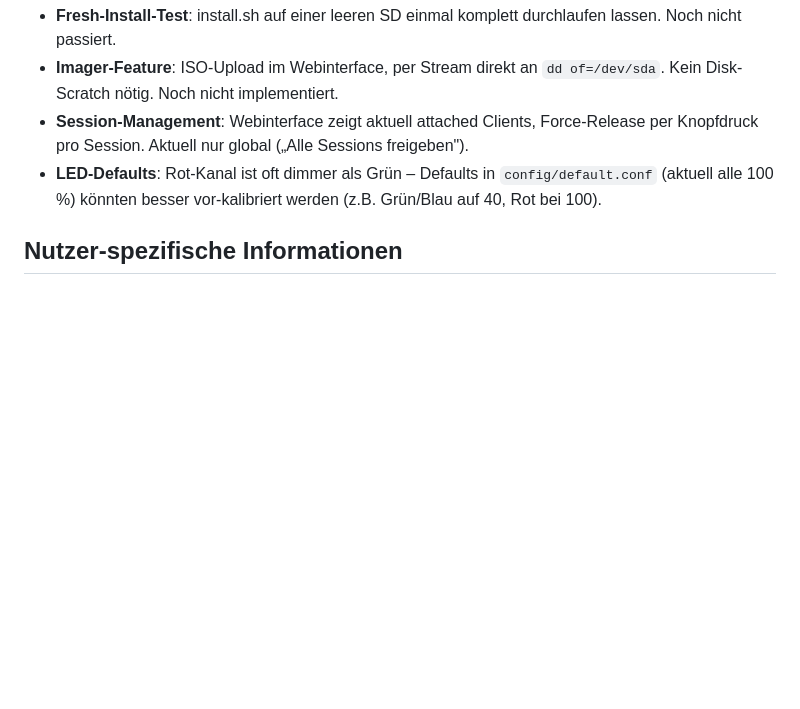
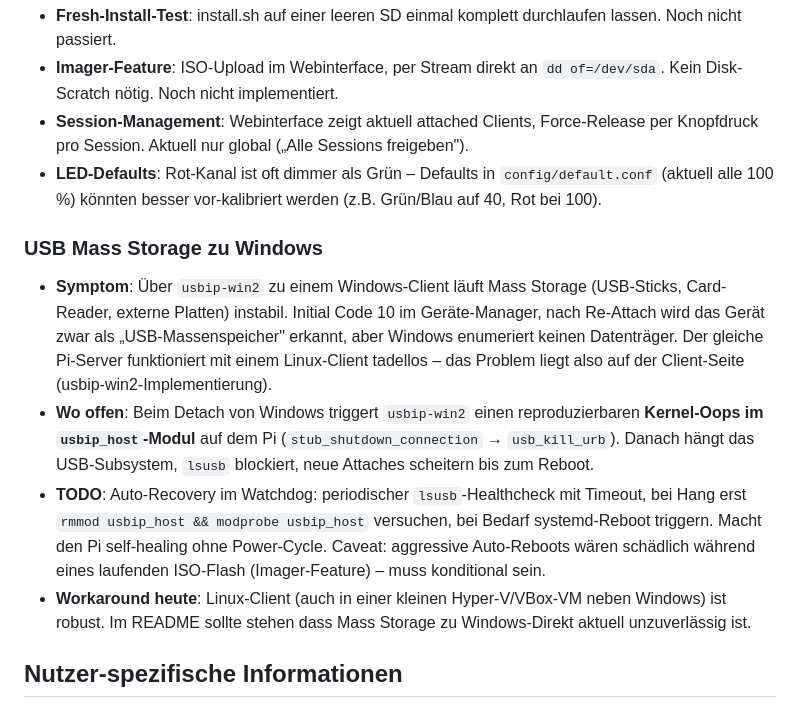
Before and after one commit to mveric86/RemoteUSB, a Markdown page: CLAUDE.md, the part around the change. Drawn GitHub-style; blank space fills up the shorter version.

```diff
--- a/CLAUDE.md
+++ b/CLAUDE.md
@@ -289,6 +289,27 @@ reicht, EXIT fired nach INT/TERM ohnehin.
   `config/default.conf` (aktuell alle 100 %) könnten besser vor-kalibriert
   werden (z.B. Grün/Blau auf 40, Rot bei 100).
 
+### USB Mass Storage zu Windows
+
+- **Symptom**: Über `usbip-win2` zu einem Windows-Client läuft Mass Storage
+  (USB-Sticks, Card-Reader, externe Platten) instabil. Initial Code 10 im
+  Geräte-Manager, nach Re-Attach wird das Gerät zwar als „USB-Massenspeicher"
+  erkannt, aber Windows enumeriert keinen Datenträger. Der gleiche Pi-Server
+  funktioniert mit einem Linux-Client tadellos – das Problem liegt also auf
+  der Client-Seite (usbip-win2-Implementierung).
+- **Wo offen**: Beim Detach von Windows triggert `usbip-win2` einen
+  reproduzierbaren **Kernel-Oops im `usbip_host`-Modul** auf dem Pi
+  (`stub_shutdown_connection` → `usb_kill_urb`). Danach hängt das USB-Subsystem,
+  `lsusb` blockiert, neue Attaches scheitern bis zum Reboot.
+- **TODO**: Auto-Recovery im Watchdog: periodischer `lsusb`-Healthcheck mit
+  Timeout, bei Hang erst `rmmod usbip_host && modprobe usbip_host` versuchen,
+  bei Bedarf systemd-Reboot triggern. Macht den Pi self-healing ohne
+  Power-Cycle. Caveat: aggressive Auto-Reboots wären schädlich während eines
+  laufenden ISO-Flash (Imager-Feature) – muss konditional sein.
+- **Workaround heute**: Linux-Client (auch in einer kleinen Hyper-V/VBox-VM
+  neben Windows) ist robust. Im README sollte stehen dass Mass Storage zu
+  Windows-Direkt aktuell unzuverlässig ist.
+
 ## Nutzer-spezifische Informationen
 
 Konkrete IPs, SSH-Zugangsdaten, Git-Remote-URLs und ähnliche Infrastruktur-
```
Also changed, not shown: README.md (+12 -3 lines).
